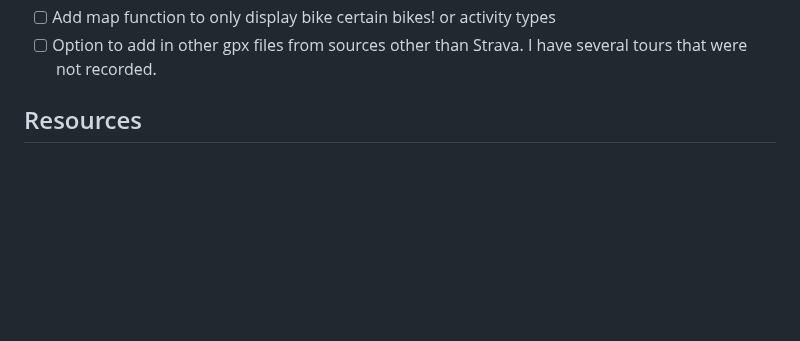
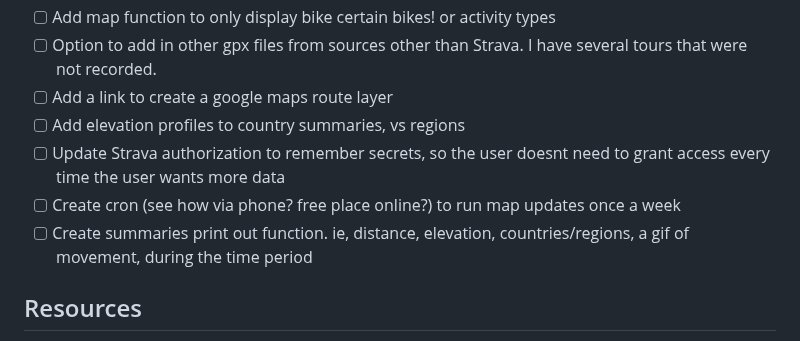
Before and after one commit to cem8301/to-see-the-world, a Markdown page: README.md, the part around the change. Drawn GitHub-style; blank space fills up the shorter version.

Commit message:
update things to add!

```diff
--- a/README.md
+++ b/README.md
@@ -134,6 +134,11 @@ The pickle file stores the useful information gathered via the Strava API. This
 - [ ] Put country summary markers into feature groups and only show them when the rider is highlighted. I think that would look neater
 - [ ] Add map function to only display bike certain bikes! or activity types
 - [ ] Option to add in other gpx files from sources other than Strava. I have several tours that were not recorded.
+- [ ] Add a link to create a google maps route layer
+- [ ] Add elevation profiles to country summaries, vs regions
+- [ ] Update Strava authorization to remember secrets, so the user doesnt need to grant access every time the user wants more data
+- [ ] Create cron (see how via phone? free place online?) to run map updates once a week
+- [ ] Create summaries print out function. ie, distance, elevation, countries/regions, a gif of movement, during the time period
 
 ## Resources
 - World administrative areas [data source](https://hub.arcgis.com/datasets/4b316a570dc14f4a9daa2a88a7c6d419_0/explore?location=-0.192897%2C0.000000%2C1.89&showTable=true). Local file, mostly reflects that data
```
